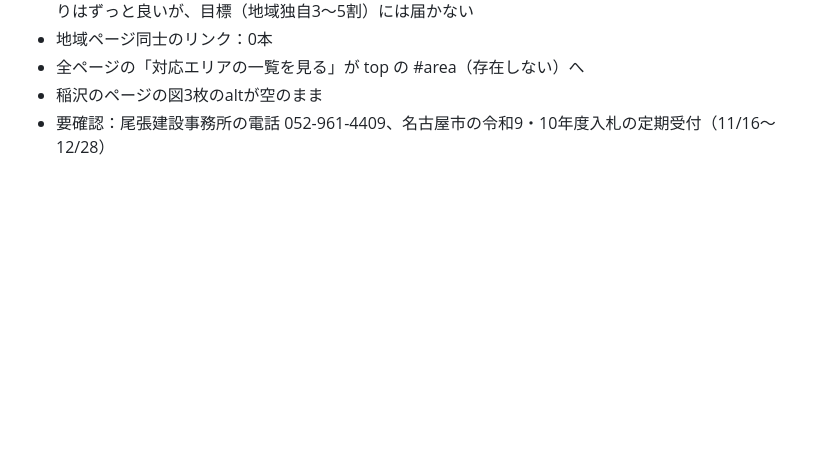
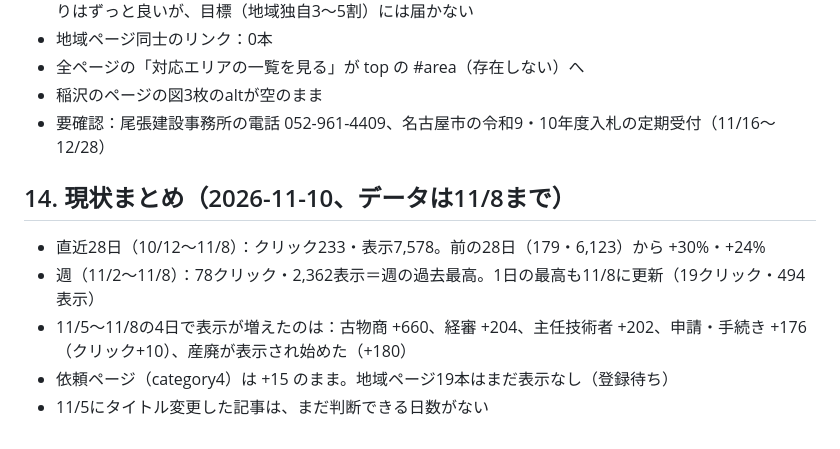
Before and after one commit to wwmocokkdou0124-cyber/kuon_shisha, a Markdown page: seo/kensetsukyoka-aichi_SEO分析.md, the part around the change. Drawn GitHub-style; blank space fills up the shorter version.

Commit message:
Add current status summary to SEO memo
Co-Authored-By: Claude Opus 5.5 <noreply@anthropic.com>
Claude-Session: https://claude.ai/code/session_01QwDLSrHZxwNqRXt6anmNvk

```diff
--- a/seo/kensetsukyoka-aichi_SEO分析.md
+++ b/seo/kensetsukyoka-aichi_SEO分析.md
@@ -215,3 +215,10 @@ category10/entry120（14.3%）、category10/entry111（7.5%）、category3/entry
 - 全ページの「対応エリアの一覧を見る」が top の #area（存在しない）へ
 - 稲沢のページの図3枚のaltが空のまま
 - 要確認：尾張建設事務所の電話 052-961-4409、名古屋市の令和9・10年度入札の定期受付（11/16〜12/28）
+
+## 14. 現状まとめ（2026-11-10、データは11/8まで）
+- 直近28日（10/12〜11/8）：クリック233・表示7,578。前の28日（179・6,123）から +30%・+24%
+- 週（11/2〜11/8）：78クリック・2,362表示＝週の過去最高。1日の最高も11/8に更新（19クリック・494表示）
+- 11/5〜11/8の4日で表示が増えたのは：古物商 +660、経審 +204、主任技術者 +202、申請・手続き +176（クリック+10）、産廃が表示され始めた（+180）
+- 依頼ページ（category4）は +15 のまま。地域ページ19本はまだ表示なし（登録待ち）
+- 11/5にタイトル変更した記事は、まだ判断できる日数がない
```
